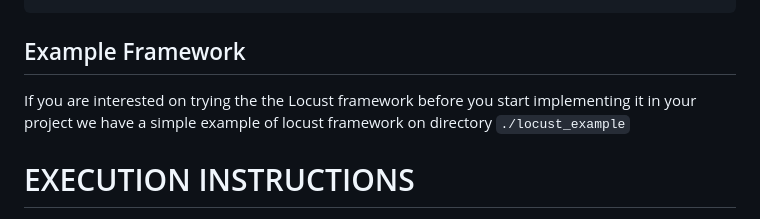
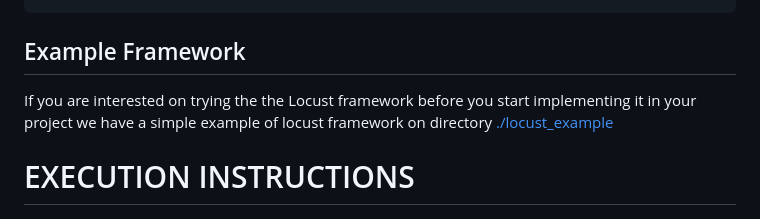
Before and after one commit to Telefonica/qacdco-performance, a Markdown page: locust/README.md, the part around the change. GitHub-like rendering.

Commit message:
Update locust/README.md
Co-authored-by: Javier Uhagón Torralvo <javier.uhagontorralvo@telefonica.com>

````diff
--- a/locust/README.md
+++ b/locust/README.md
@@ -36,7 +36,7 @@ Performance Project
 
 ## Example Framework
 
-If you are interested on trying the the Locust framework before you start implementing it in your project we have a simple example of locust framework on directory ```./locust_example```
+If you are interested on trying the the Locust framework before you start implementing it in your project we have a simple example of locust framework on directory [./locust_example](./locust_example)
 
 # EXECUTION INSTRUCTIONS
 
````
